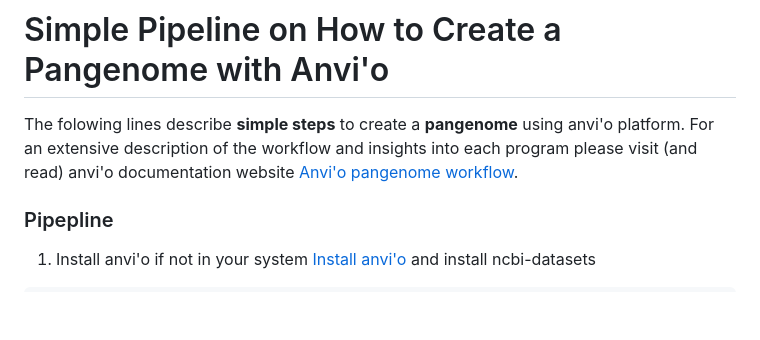
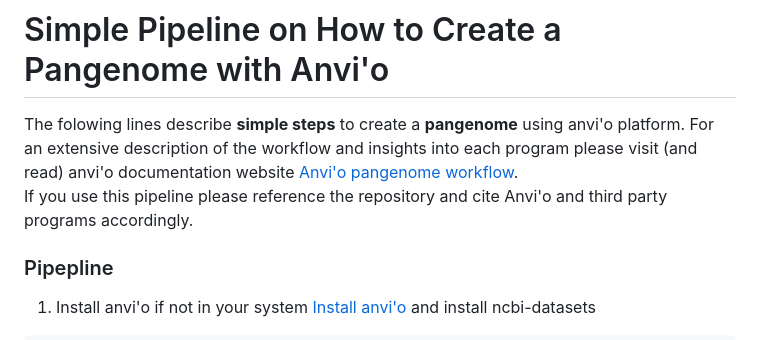
Before and after one commit to juliantom/Simple_steps_pangenome, a Markdown page: README.md, the part around the change. Drawn GitHub-style; blank space fills up the shorter version.

```diff
--- a/README.md
+++ b/README.md
@@ -1,5 +1,5 @@
 # Simple Pipeline on How to Create a Pangenome with Anvi'o
-The folowing lines describe **simple steps** to create a **pangenome** using anvi'o platform. For an extensive description of the workflow and insights into each program please visit (and read) anvi'o documentation website [Anvi'o pangenome workflow](https://merenlab.org/2016/11/08/pangenomics-v2/). <br>
+The folowing lines describe **simple steps** to create a **pangenome** using anvi'o platform. For an extensive description of the workflow and insights into each program please visit (and read) anvi'o documentation website [Anvi'o pangenome workflow](https://merenlab.org/2016/11/08/pangenomics-v2/). <br> If you use this pipeline please reference the repository and cite Anvi'o and third party programs accordingly.
 
 ### Pipepline
 1. Install anvi'o if not in your system [Install anvi'o](https://anvio.org/install/) and install ncbi-datasets
```
